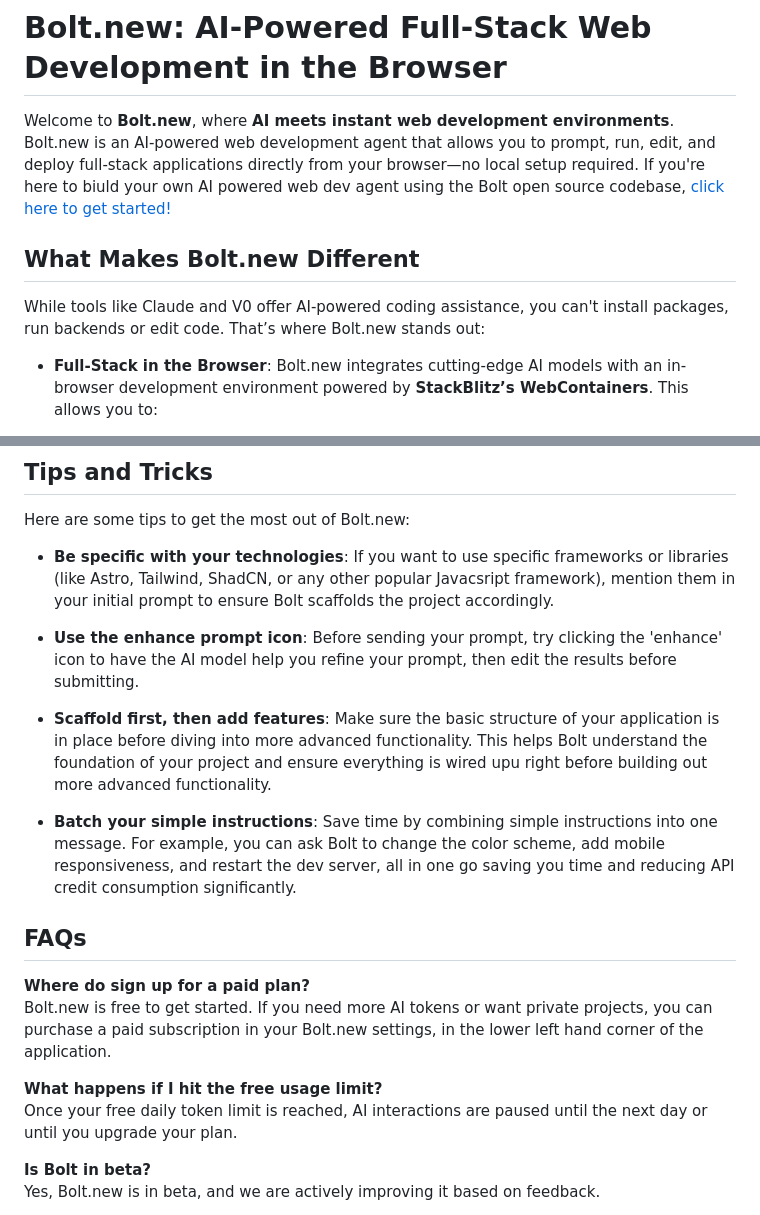
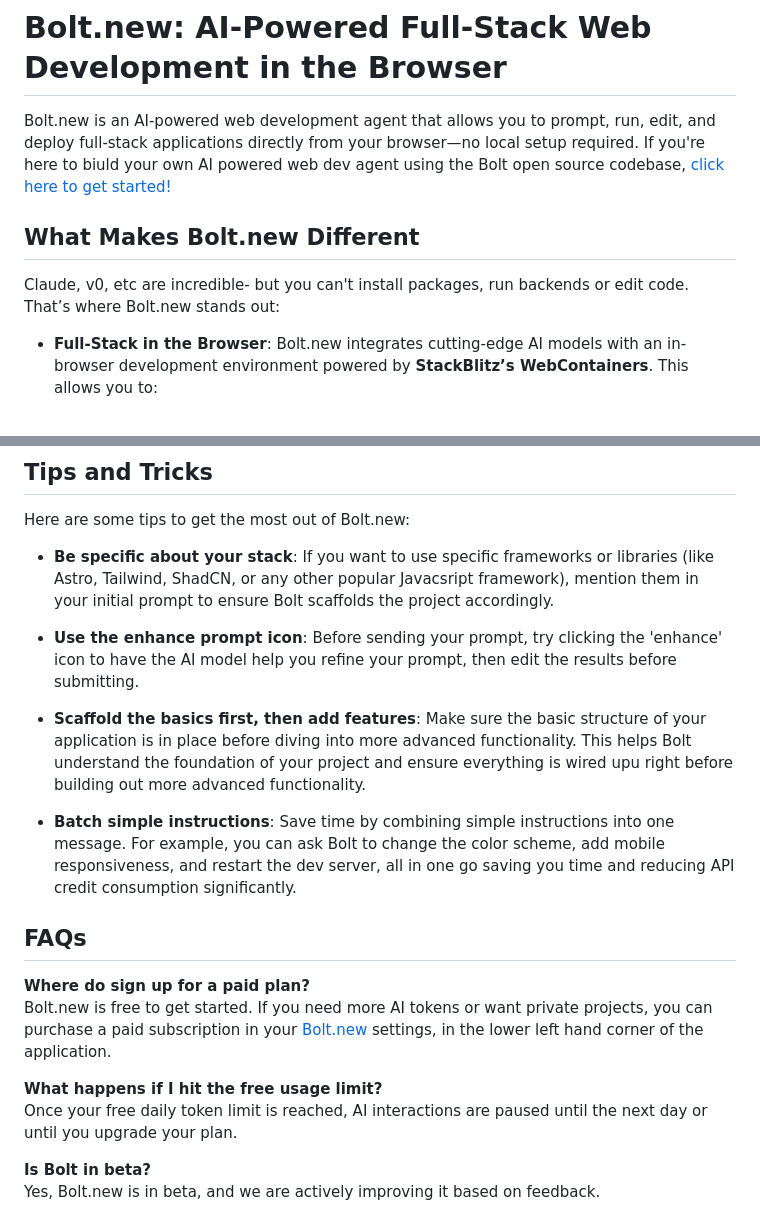
Before and after one commit to dolordprince/Traveler_dev, a Markdown page: README.md, 2 parts joined by grey strips. Drawn GitHub-style.

Commit message:
chore: update readme

```diff
--- a/README.md
+++ b/README.md
@@ -2,11 +2,11 @@
 
 # Bolt.new: AI-Powered Full-Stack Web Development in the Browser
 
-Welcome to **Bolt.new**, where **AI meets instant web development environments**. Bolt.new is an AI-powered web development agent that allows you to prompt, run, edit, and deploy full-stack applications directly from your browser—no local setup required. If you're here to biuld your own AI powered web dev agent using the Bolt open source codebase, [click here to get started!](./CONTRIBUTING.md)
+Bolt.new is an AI-powered web development agent that allows you to prompt, run, edit, and deploy full-stack applications directly from your browser—no local setup required. If you're here to biuld your own AI powered web dev agent using the Bolt open source codebase, [click here to get started!](./CONTRIBUTING.md)
 
 ## What Makes Bolt.new Different
 
-While tools like Claude and V0 offer AI-powered coding assistance, you can't install packages, run backends or edit code. That’s where Bolt.new stands out:
+Claude, v0, etc are incredible- but you can't install packages, run backends or edit code. That’s where Bolt.new stands out:
 
 - **Full-Stack in the Browser**: Bolt.new integrates cutting-edge AI models with an in-browser development environment powered by **StackBlitz’s WebContainers**. This allows you to:
   - Install and run npm tools and libraries (like Vite, Next.js, and more)
@@ -25,22 +25,21 @@ For developers interested in building their own AI-powered development tools wit
 
 Here are some tips to get the most out of Bolt.new:
 
-- **Be specific with your technologies**: If you want to use specific frameworks or libraries (like Astro, Tailwind, ShadCN, or any other popular Javacsript framework), mention them in your initial prompt to ensure Bolt scaffolds the project accordingly.
+- **Be specific about your stack**: If you want to use specific frameworks or libraries (like Astro, Tailwind, ShadCN, or any other popular Javacsript framework), mention them in your initial prompt to ensure Bolt scaffolds the project accordingly.
 
 - **Use the enhance prompt icon**: Before sending your prompt, try clicking the 'enhance' icon to have the AI model help you refine your prompt, then edit the results before submitting.
 
-- **Scaffold first, then add features**: Make sure the basic structure of your application is in place before diving into more advanced functionality. This helps Bolt understand the foundation of your project and ensure everything is wired upu right before building out more advanced functionality.
+- **Scaffold the basics first, then add features**: Make sure the basic structure of your application is in place before diving into more advanced functionality. This helps Bolt understand the foundation of your project and ensure everything is wired upu right before building out more advanced functionality.
 
-- **Batch your simple instructions**: Save time by combining simple instructions into one message. For example, you can ask Bolt to change the color scheme, add mobile responsiveness, and restart the dev server, all in one go saving you time and reducing API credit consumption significantly.
+- **Batch simple instructions**: Save time by combining simple instructions into one message. For example, you can ask Bolt to change the color scheme, add mobile responsiveness, and restart the dev server, all in one go saving you time and reducing API credit consumption significantly.
 
 ## FAQs
 
 **Where do sign up for a paid plan?**
-Bolt.new is free to get started. If you need more AI tokens or want private projects, you can purchase a paid subscription in your Bolt.new settings, in the lower left hand corner of the application.
+Bolt.new is free to get started. If you need more AI tokens or want private projects, you can purchase a paid subscription in your [Bolt.new](https://bolt.new) settings, in the lower left hand corner of the application.
 
 **What happens if I hit the free usage limit?**
 Once your free daily token limit is reached, AI interactions are paused until the next day or until you upgrade your plan.
-
 
 **Is Bolt in beta?**
 Yes, Bolt.new is in beta, and we are actively improving it based on feedback.
```
